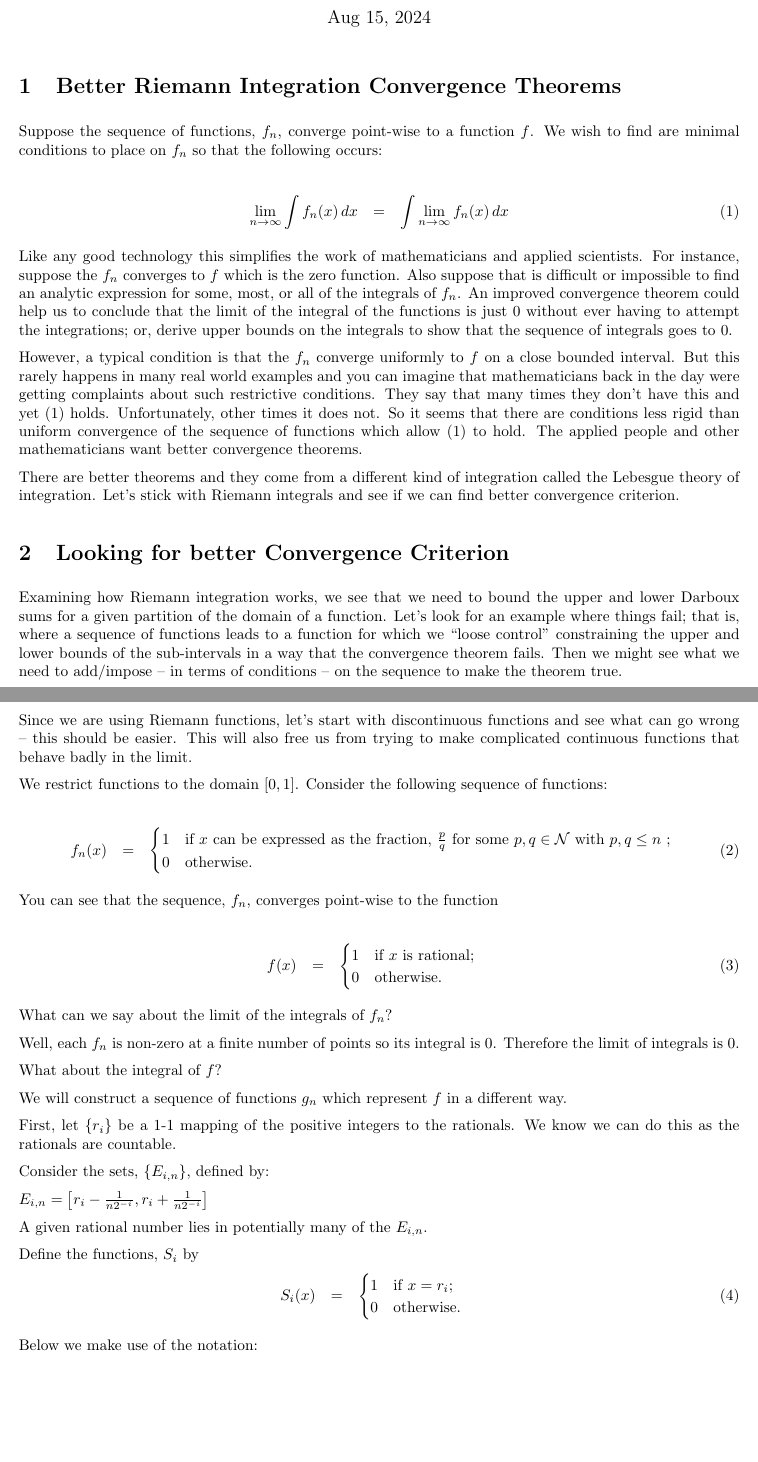
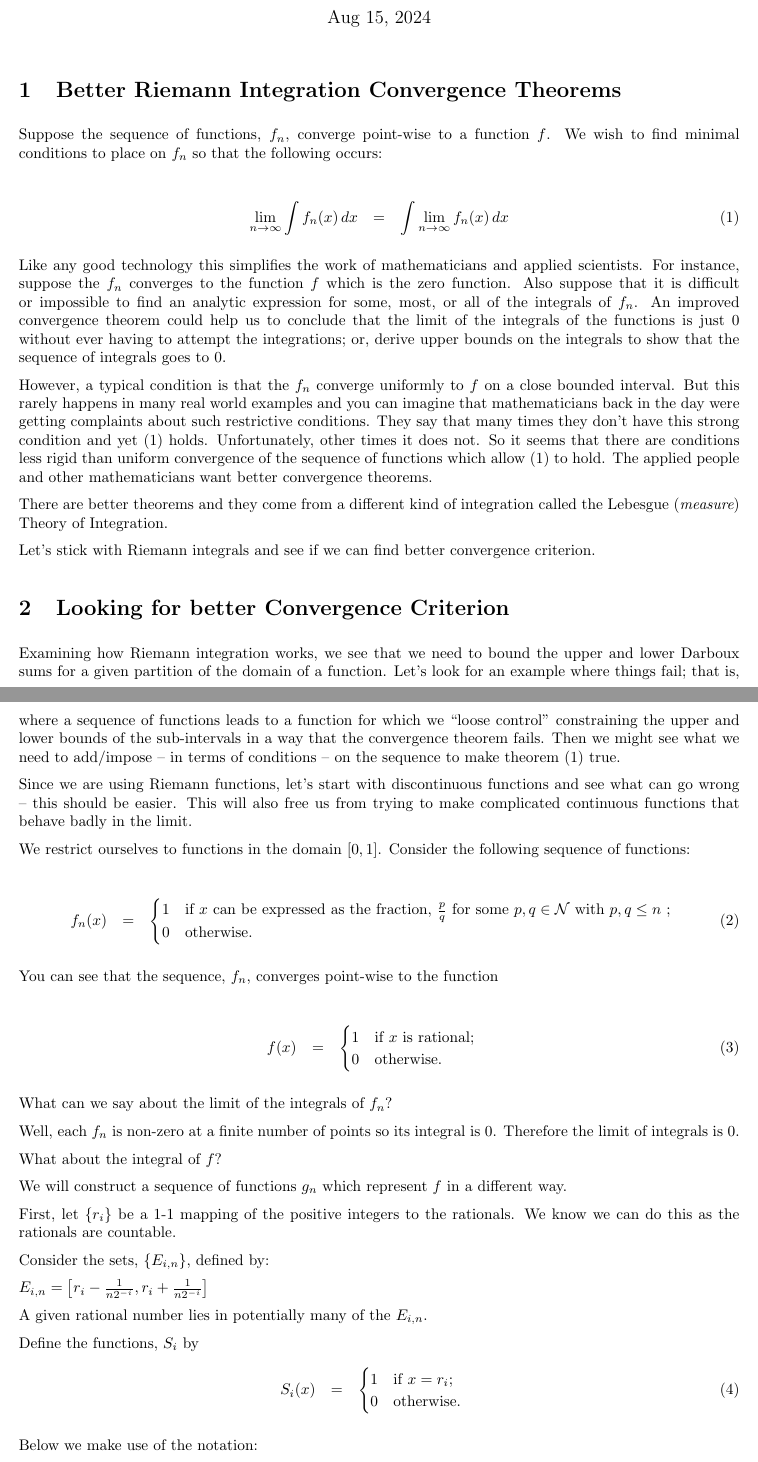
Before and after one commit to scottrsm/math, a LaTeX document (tex/why_lebesgue_integration.tex): two parts of pages 1 and 2 of 9, joined at a grey line, cut so that both start at the same text, the shorter picture padded with empty space. Compiled offline with pdfLaTeX.

Commit message:
Cleaned up text in a few places

```diff
--- a/tex/why_lebesgue_integration.tex
+++ b/tex/why_lebesgue_integration.tex
@@ -20,17 +20,17 @@
 
 \section{Better Riemann Integration Convergence Theorems}
 Suppose the sequence of functions, $f_n$, converge point-wise to a function $f$.
-We wish to find are minimal conditions to place on $f_n$ so that the following occurs:
+We wish to find minimal conditions to place on $f_n$ so that the following occurs:
 
 \begin{eqnarray}
 	\lim_{n \rightarrow \infty}\limits \int f_n(x) \, dx & = & \int \lim_{n \rightarrow \infty}\limits f_n(x) \, dx \label{theorem}
 \end{eqnarray}
 
 Like any good technology this simplifies the work of mathematicians
-and applied scientists. For instance, suppose the $f_n$ converges to $f$
-which is the zero function. Also suppose that is difficult or impossible to
+and applied scientists. For instance, suppose the $f_n$ converges to the function $f$
+which is the zero function. Also suppose that it is difficult or impossible to
 find an analytic expression for some, most, or all of the integrals of $f_n$.
-An improved convergence theorem could help us to conclude that the limit of the integral of
+An improved convergence theorem could help us to conclude that the limit of the integrals of
 the functions is just $0$ without ever having to attempt the integrations; or,
 derive upper bounds on the integrals to show that
 the sequence of integrals goes to $0$.
@@ -40,14 +40,15 @@ uniformly to $f$ on a close bounded interval.
 But this rarely happens in many real world examples and you can imagine that
 mathematicians back in the day
 were getting complaints about such restrictive
-conditions. They say that many times they don't have this and yet $(\ref{theorem})$
+conditions. They say that many times they don't have this strong condition and yet $(\ref{theorem})$
 holds. Unfortunately, other times it does not. So it seems that there are
 conditions less rigid than uniform convergence of the sequence of
 functions which allow $(\ref{theorem})$ to hold.
 The applied people and other mathematicians want better convergence theorems.
 
 There are better theorems and they come from a different kind of integration called
-the Lebesgue theory of integration.
+the Lebesgue ({\em measure}) Theory of Integration.
+
 Let's stick with Riemann integrals and see if we can find better convergence
 criterion.
 
@@ -58,14 +59,15 @@ Let's look for an example where things fail; that is, where
 a sequence of functions leads to a function for which we ``loose control''
 constraining the upper and lower bounds of the sub-intervals in a way that the
 convergence theorem fails. Then we might see what we need to add/impose
--- in terms of conditions -- on the sequence to make the theorem true.
+-- in terms of conditions -- on the sequence to make theorem
+$(\ref{theorem})$ true.
 
 Since we are using Riemann functions,
 let's start with discontinuous functions
 and see what can go wrong -- this should be easier. This will also free us from
 trying to make complicated continuous functions that behave badly in the limit.
 
-We restrict functions to the domain $[0, 1]$.
+We restrict ourselves to functions in the domain $[0, 1]$.
 Consider the following sequence of functions:
 
 \begin{eqnarray}
@@ -96,7 +98,7 @@ We know we can do this as the rationals are countable.
 
 Consider the sets, $\{E_{i,n}\}$, defined by:
 
-$E_{i,n} = \left[r_i - \frac{1}{n 2^{-i}}, r_i + \frac{1}{n2^{-i}}\right]$
+$E_{i,n} = \left[r_i - \frac{1}{n 2^{-i}}, r_i + \frac{1}{n 2^{-i}}\right]$
 
 A given rational number lies in potentially many of the $E_{i,n}$.
 
```
Also changed, not shown: README.md, pdf/why_lebesgue_integration.pdf, tex/why_lebesgue_integration.tex (2 more changed lines).
